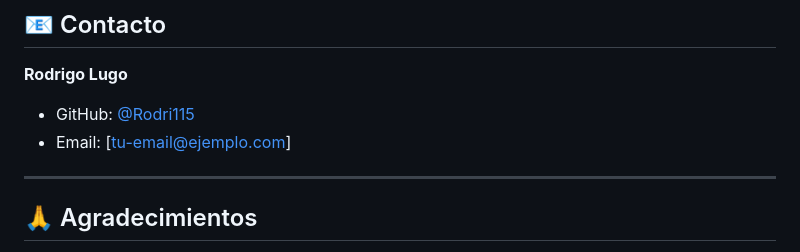
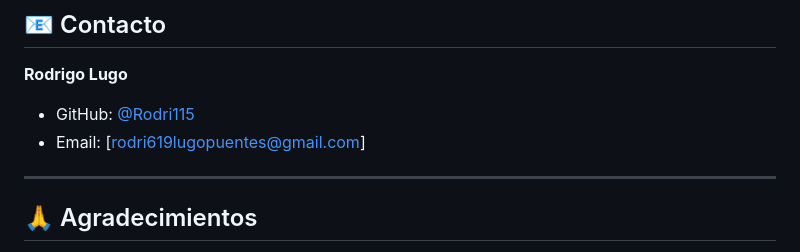
Before and after one commit to Rodri115/Biblioteca_api, a Markdown page: README.md, the part around the change. Drawn GitHub-style.

```diff
--- a/README.md
+++ b/README.md
@@ -213,7 +213,7 @@ Este proyecto está bajo la Licencia MIT. Ver el archivo `LICENSE` para más det
 
 **Rodrigo Lugo**
 - GitHub: [@Rodri115](https://github.com/Rodri115)
-- Email: [tu-email@ejemplo.com]
+- Email: [rodri619lugopuentes@gmail.com]
 
 ---
 
```
